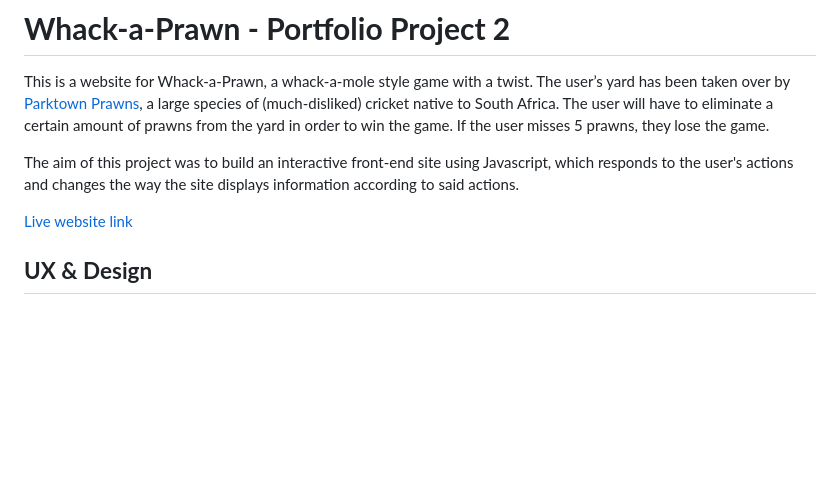
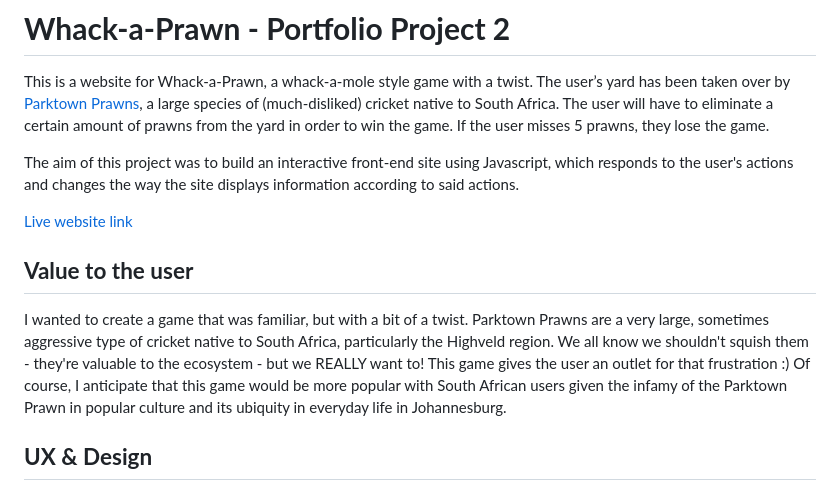
Before and after one commit to h-bails/whack-a-prawn, a Markdown page: README.md, the part around the change. GitHub-like rendering; blank space fills up the shorter version.

Commit message:
Add user value statement to readme.md

```diff
--- a/README.md
+++ b/README.md
@@ -4,6 +4,11 @@ This is a website for Whack-a-Prawn, a whack-a-mole style game with a twist. The
 The aim of this project was to build an interactive front-end site using Javascript, which responds to the user's actions and changes the way the site displays information according to said actions.
 
 [Live website link](https://h-bails.github.io/whack-a-prawn/)
+
+## __Value to the user__
+
+I wanted to create a game that was familiar, but with a bit of a twist. Parktown Prawns are a very large, sometimes aggressive type of cricket native to South Africa, particularly the Highveld region. We all know we shouldn't squish them - they're valuable to the ecosystem - but we REALLY want to! This game gives the user an outlet for that frustration :) Of course, I anticipate that this game would be more popular with South African users given the infamy of the Parktown Prawn in popular culture and its ubiquity in everyday life in Johannesburg.
+
 
 ## __UX & Design__
 This is a simple game requiring only one page, with modal pop-ups for instructions and notifications. The remaining design is fairly simple, allowing the user to focus on the game without distraction.
```
